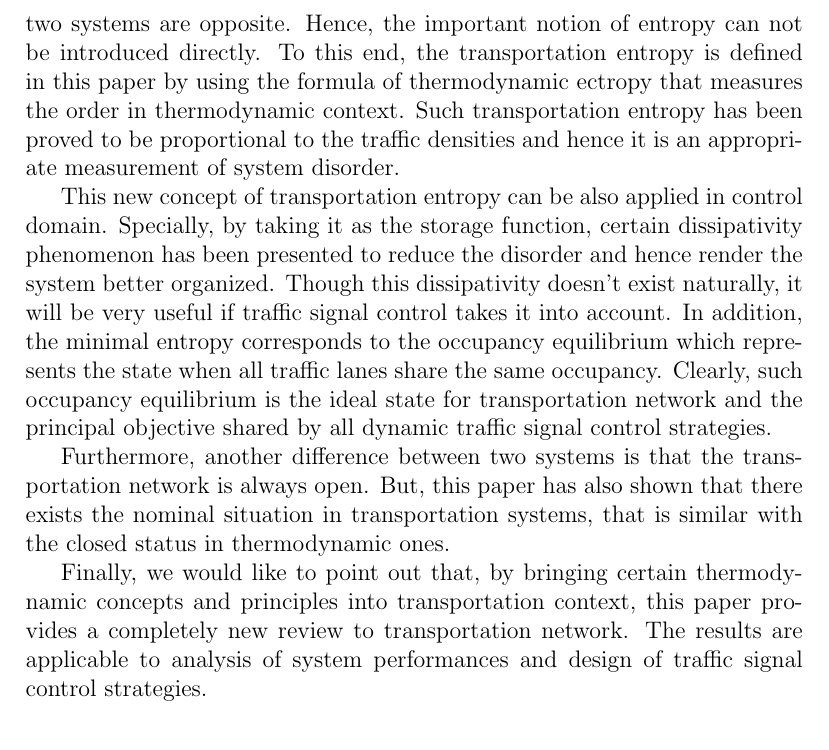
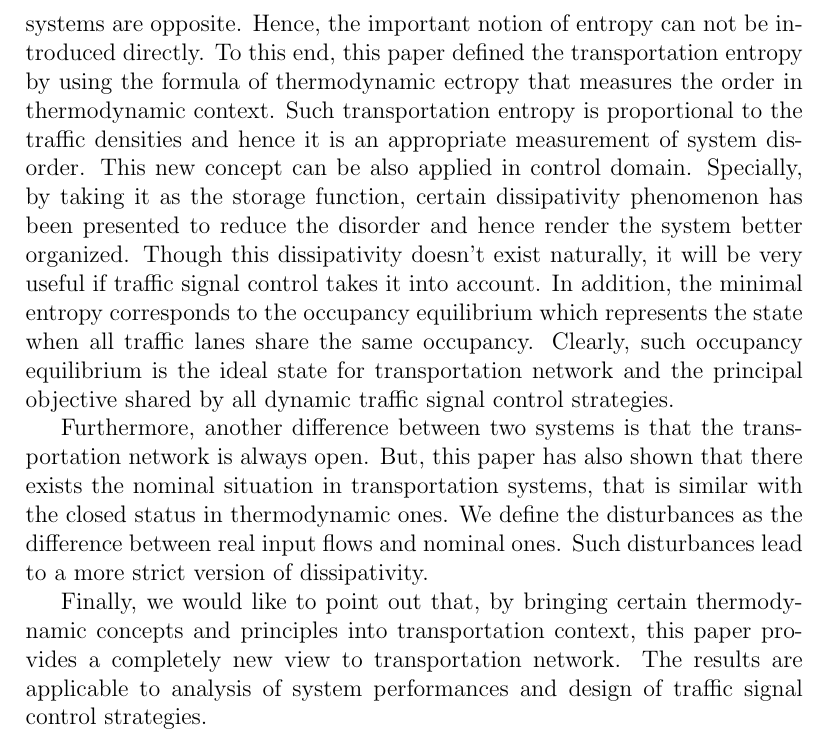
Before and after one commit to hoolheart/paper-thermodynamic, a LaTeX paper (therm-trans.tex): part of page 20 of 22, cut so that both start at the same text. Compiled offline with pdfLaTeX.

Commit message:
Revision: conclusion3

```diff
--- a/therm-trans.tex
+++ b/therm-trans.tex
@@ -491,17 +491,16 @@ It follows immediately from the this theorem that the occupancy equilibrium lead
 This paper has presented a novel thermodynamic point of view for the transportation system. Indeed, the comparison between thermodynamic systems and transportation systems has shown that they are very similar by regarding the vehicles as the energy and regarding the traffic lanes as the thermodynamic subsystems.
 In addition, the concepts of thermal capacity and temperature are also introduced into transportation context to correspond to lane capacity and occupancy respectively. Then, it has been demonstrated that the first law of thermodynamics corresponds to the conservation of vehicles.
 
-However, transportation systems are not exactly the same with thermodynamic systems. For one thing, the second law of thermodynamics doesn't exist in transportation context. For another, the significations of order in two systems are opposite. Hence, the important notion of entropy can not be introduced directly. To this end, the transportation entropy is defined in this paper by using the formula of thermodynamic ectropy that measures the order in thermodynamic context. Such transportation entropy has been proved to be proportional to the traffic densities and hence it is an appropriate measurement of system disorder.
+However, transportation systems are not exactly the same with thermodynamic systems. For one thing, the second law of thermodynamics doesn't exist in transportation context. For another, the significations of order in two systems are opposite. Hence, the important notion of entropy can not be introduced directly. To this end, this paper defined the transportation entropy by using the formula of thermodynamic ectropy that measures the order in thermodynamic context. Such transportation entropy is proportional to the traffic densities and hence it is an appropriate measurement of system disorder.
 % Then, for introducing the important notion of entropy, it has been shown that the significations of order in transportation context and thermodynamic one is opposite. Hence,
-
-This new concept of transportation entropy can be also applied in control domain. Specially, by taking it as the storage function, certain dissipativity phenomenon has been presented to reduce the disorder and hence render the system better organized. Though this dissipativity doesn't exist naturally, it will be very useful if traffic signal control takes it into account.
+This new concept can be also applied in control domain. Specially, by taking it as the storage function, certain dissipativity phenomenon has been presented to reduce the disorder and hence render the system better organized. Though this dissipativity doesn't exist naturally, it will be very useful if traffic signal control takes it into account.
 In addition, the minimal entropy corresponds to the occupancy equilibrium which represents the state when all traffic lanes share the same occupancy. Clearly, such occupancy equilibrium is the ideal state for transportation network and the principal objective shared by all dynamic traffic signal control strategies.
 
 % Furthermore, since temperature corresponds to occupancy, thermal equilibrium can be introduced into transportation context to represent the state when all traffic lanes share the same occupancy. It has been proven that the transportation entropy minimizes when the system reaches such occupancy equilibrium. Clearly, the occupancy equilibrium is the ideal state for transportation network and the principal objective shared by all dynamic traffic signal control strategies.
 
-Furthermore, another difference between two systems is that the transportation network is always open. But, this paper has also shown that there exists the nominal situation in transportation systems, that is similar with the closed status in thermodynamic ones.
+Furthermore, another difference between two systems is that the transportation network is always open. But, this paper has also shown that there exists the nominal situation in transportation systems, that is similar with the closed status in thermodynamic ones. We define the disturbances as the difference between real input flows and nominal ones. Such disturbances lead to a more strict version of dissipativity.
 
-Finally, we would like to point out that, by bringing certain thermodynamic concepts and principles into transportation context, this paper provides a completely new review to transportation network. The results are applicable to analysis of system performances and design of traffic signal control strategies.
+Finally, we would like to point out that, by bringing certain thermodynamic concepts and principles into transportation context, this paper provides a completely new view to transportation network. The results are applicable to analysis of system performances and design of traffic signal control strategies.
 
 \bibliographystyle{model5-names}
 \bibliography{zhou_refs}
```
